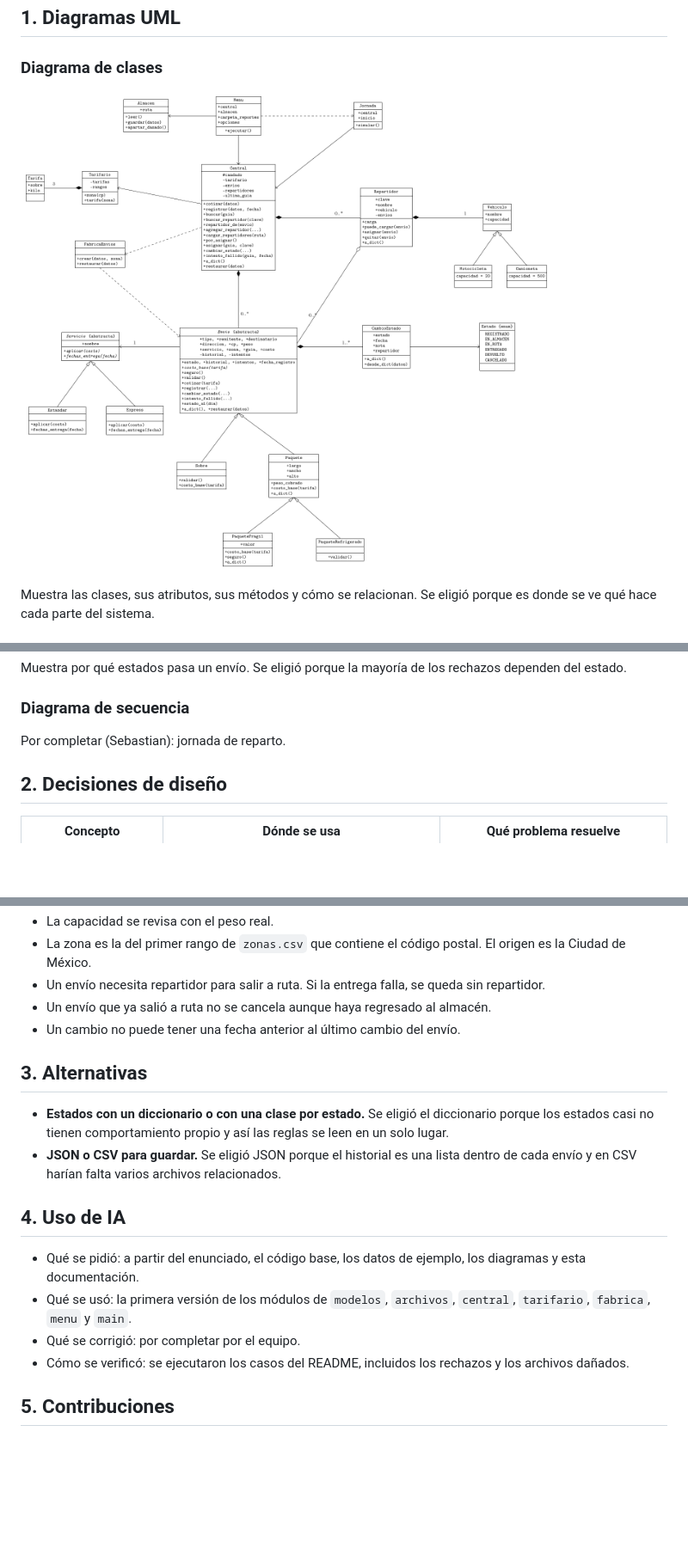
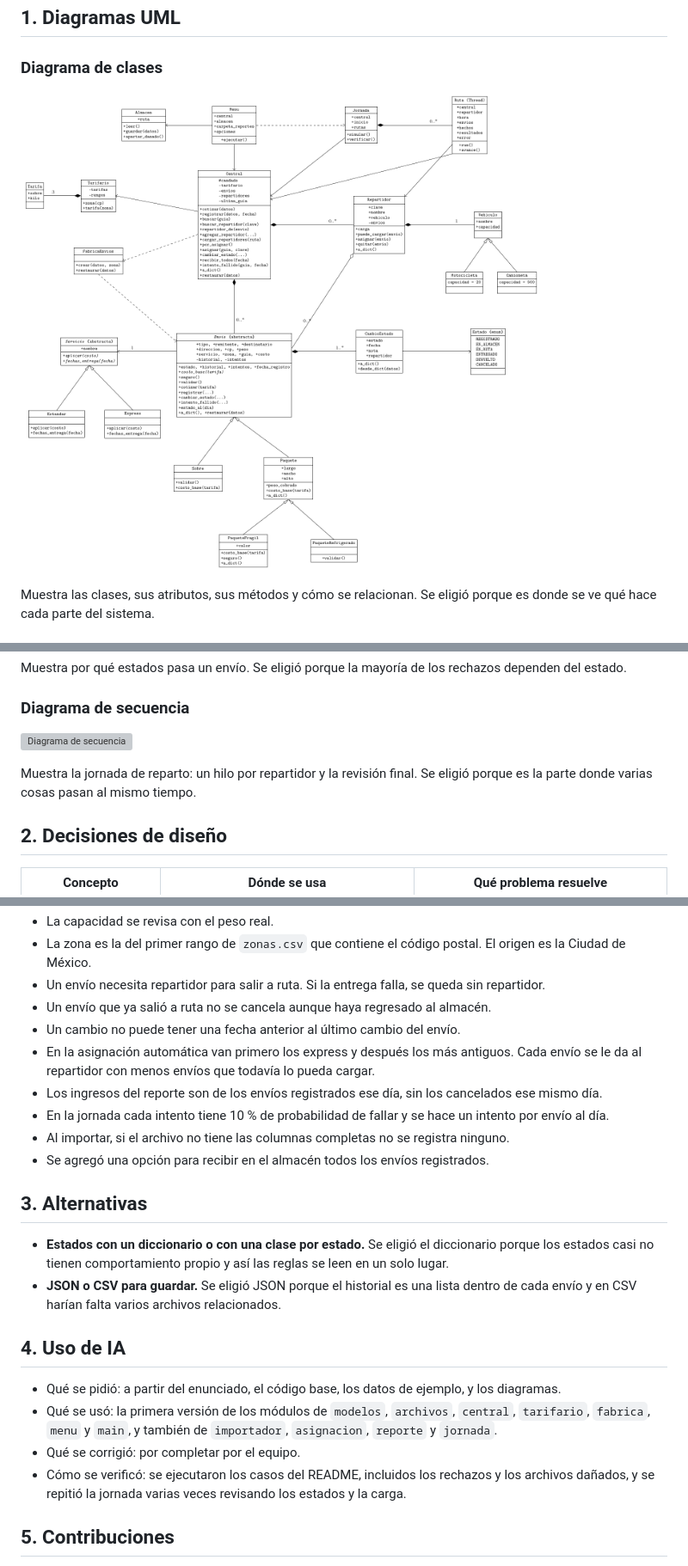
Before and after one commit to gttealainctorw/servicio-paqueteria-, a Markdown page: docs/diseno.md, 3 parts joined by grey strips. Shown at 86% size. Rendered like a GitHub page; pictures changed too: docs/uml/clases.png; blank space fills up the shorter version; grey boxes are pictures that could not be loaded.

Commit message:
Actualiza diagrama de clases y documento de diseño

```diff
--- a/docs/diseno.md
+++ b/docs/diseno.md
@@ -17,7 +17,10 @@ Muestra por qué estados pasa un envío. Se eligió porque la mayoría de los re
 
 ### Diagrama de secuencia
 
-Por completar (Sebastian): jornada de reparto.
+![Diagrama de secuencia](uml/secuencia.png)
+
+Muestra la jornada de reparto: un hilo por repartidor y la revisión final. Se eligió porque es la parte donde
+varias cosas pasan al mismo tiempo.
 
 ## 2. Decisiones de diseño
 
@@ -42,6 +45,12 @@ Por completar (Sebastian): jornada de reparto.
 - Un envío necesita repartidor para salir a ruta. Si la entrega falla, se queda sin repartidor.
 - Un envío que ya salió a ruta no se cancela aunque haya regresado al almacén.
 - Un cambio no puede tener una fecha anterior al último cambio del envío.
+- En la asignación automática van primero los express y después los más antiguos. Cada envío se le da al repartidor
+  con menos envíos que todavía lo pueda cargar.
+- Los ingresos del reporte son de los envíos registrados ese día, sin los cancelados ese mismo día.
+- En la jornada cada intento tiene 10 % de probabilidad de fallar y se hace un intento por envío al día.
+- Al importar, si el archivo no tiene las columnas completas no se registra ninguno.
+- Se agregó una opción para recibir en el almacén todos los envíos registrados.
 
 ## 3. Alternativas
 
@@ -52,11 +61,12 @@ Por completar (Sebastian): jornada de reparto.
 
 ## 4. Uso de IA
 
-- Qué se pidió: a partir del enunciado, el código base, los datos de ejemplo, los diagramas y esta documentación.
+- Qué se pidió: a partir del enunciado, el código base, los datos de ejemplo, y los diagramas.
 - Qué se usó: la primera versión de los módulos de `modelos`, `archivos`, `central`, `tarifario`, `fabrica`,
-  `menu` y `main`.
+  `menu` y `main`, y también de `importador`, `asignacion`, `reporte` y `jornada`.
 - Qué se corrigió: por completar por el equipo.
-- Cómo se verificó: se ejecutaron los casos del README, incluidos los rechazos y los archivos dañados.
+- Cómo se verificó: se ejecutaron los casos del README, incluidos los rechazos y los archivos dañados, y se
+  repitió la jornada varias veces revisando los estados y la carga.
 
 ## 5. Contribuciones
 
```
Also changed, not shown: other parts of docs/diseno.md (+2 -2 lines), 3 other files.
